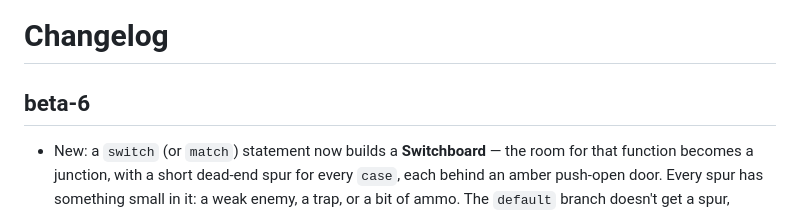
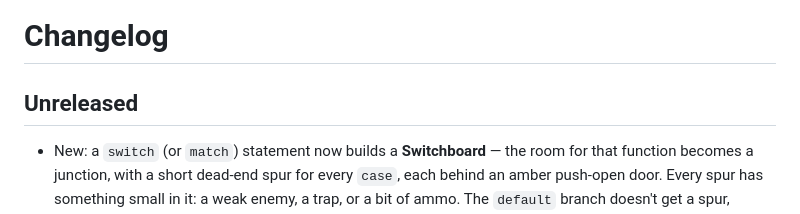
Before and after one commit to mcdope/codeenstein3d, a Markdown page: CHANGELOG.md, the part around the change. Rendered like a GitHub page.

Commit message:
docs(changelog): use "Unreleased" instead of naming the next version
Picking `beta-6` guessed at a version number that isn't mine to assign —
the tag doesn't exist yet, and which release these land in is a call made
at release time, not while writing the entry.

Co-Authored-By: Claude Opus 5 (1M context) <noreply@anthropic.com>

```diff
--- a/CHANGELOG.md
+++ b/CHANGELOG.md
@@ -1,6 +1,6 @@
 # Changelog
 
-## beta-6
+## Unreleased
 
 - New: a `switch` (or `match`) statement now builds a **Switchboard** — the room for that function becomes a junction, with a short dead-end spur for every `case`, each behind an amber push-open door. Every spur has something small in it: a weak enemy, a trap, or a bit of ammo. The `default` branch doesn't get a spur, because it's the way onward
 - New: a `try`/`catch`/`finally` becomes a three-part detour: a narrow acid corridor with spike traps and a mine to get through, an alcove of guaranteed health *and* armor waiting at the far end, and a safe room with guaranteed loot past that
```
